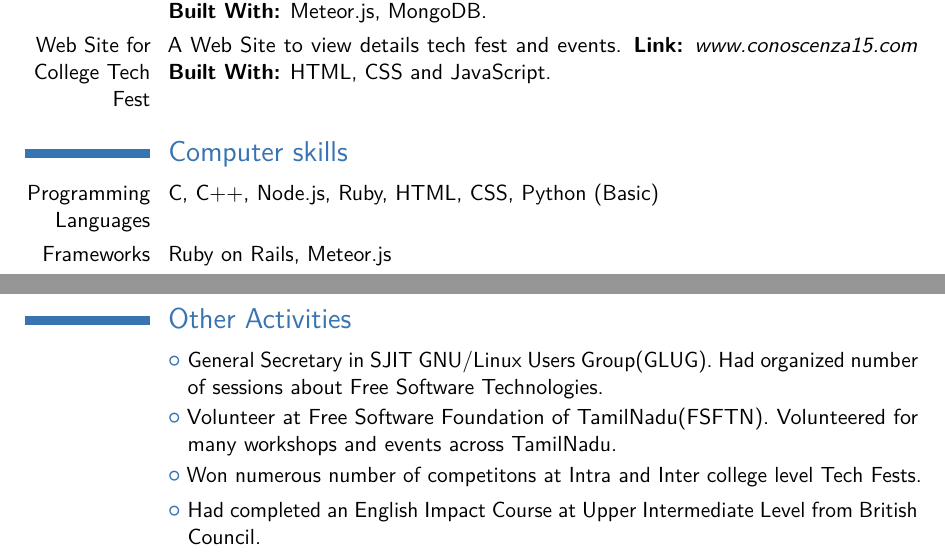
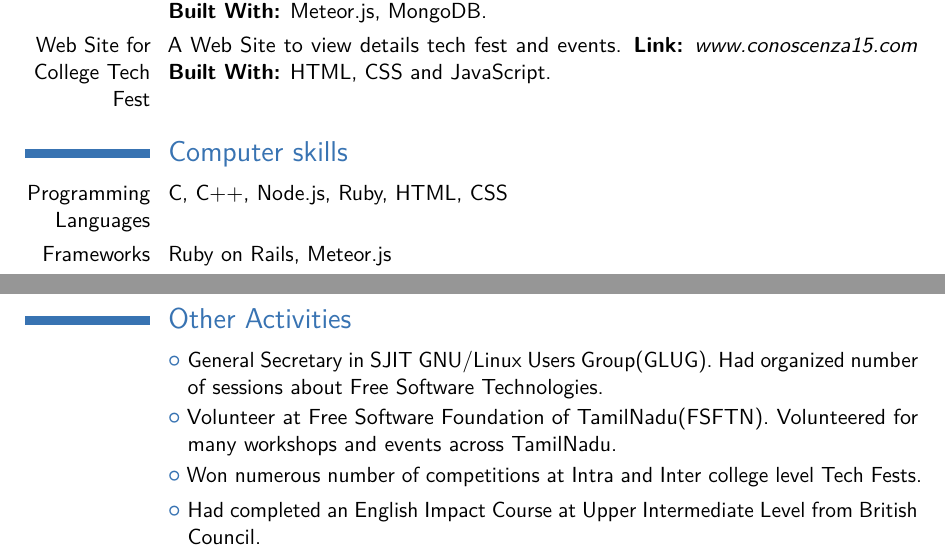
Before and after one commit to vijay-chandar/resume, a LaTeX CV (main.tex): two parts of pages 1 and 2 of 2, joined at a grey line, cut so that both start at the same text. Compiled offline with pdfLaTeX.

Commit message:
Removed Skills and Added Website

```diff
--- a/main.tex
+++ b/main.tex
@@ -31,7 +31,7 @@
 %\phone[fixed]{+2~(345)~678~901}                    % optional, remove / comment the line if not wanted
 %\phone[fax]{+3~(456)~789~012}                      % optional, remove / comment the line if not wanted
 \email{reachvijaychandar@gmail.com}                               % optional, remove / comment the line if not wanted
-%\homepage{www.johndoe.com}                         % optional, remove / comment the line if not wanted
+\homepage{www.vjchandar.me}                         % optional, remove / comment the line if not wanted
 %\extrainfo{additional information}                 % optional, remove / comment the line if not wanted
 %\photo[64pt][0.4pt]{picture}                       % optional, remove / comment the line if not wanted; '64pt' is the height the picture must be resized to, 0.4pt is the thickness of the frame around it (put it to 0pt for no frame) and 'picture' is the name of the picture file
 %\quote{Some quote}                                 % optional, remove / comment the line if not wanted
@@ -63,7 +63,7 @@
 \cvitem{Web Site for College Tech Fest}{A Web Site to view details tech fest and events. \textbf{Link:} \href{http://conoscenza15.com/}{\emph{www.conoscenza15.com}}\break \textbf{Built With:}{ HTML, CSS and JavaScript.} }
 
 \section{Computer skills}
-\cvitem{Programming Languages}{C, C++, Node.js, Ruby, HTML, CSS, Python (Basic)}
+\cvitem{Programming Languages}{C, C++, Node.js, Ruby, HTML, CSS}
 \cvitem{Frameworks}{Ruby on Rails, Meteor.js}
 \cvitem{Databases}{MySQL, PostgreSQL, MongoDB}
 \cvitem{Version Control System}{\break GIT}
@@ -75,7 +75,7 @@
 \section{Other Activities}
 \cvlistitem{General Secretary in SJIT GNU/Linux Users Group(GLUG). Had organized number of sessions about Free Software Technologies.}
 \cvlistitem{Volunteer at Free Software Foundation of TamilNadu(FSFTN). Volunteered for many workshops and events across TamilNadu.}
-\cvlistitem{Won numerous number of competitons at Intra and Inter college level Tech Fests.}
+\cvlistitem{Won numerous number of competitions at Intra and Inter college level Tech Fests.}
 \cvlistitem{Had completed an English Impact Course at Upper Intermediate Level from British Council.}
 \cvlistitem{Had completed C,C++ and Data structure course from NIIT.}
 \cvlistitem{Have Advance level Abacus proficiency.}
```
Also changed, not shown: main.pdf.
